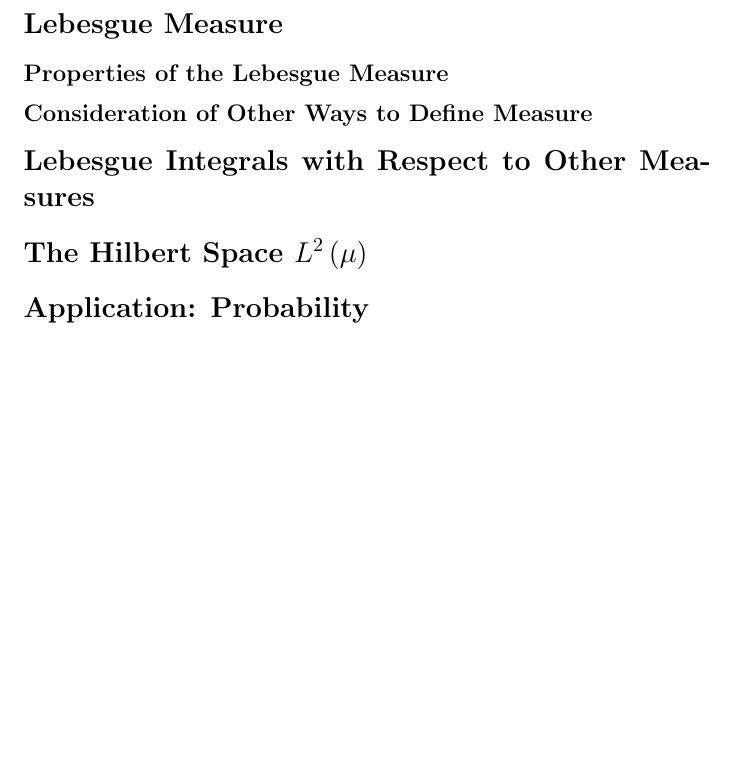
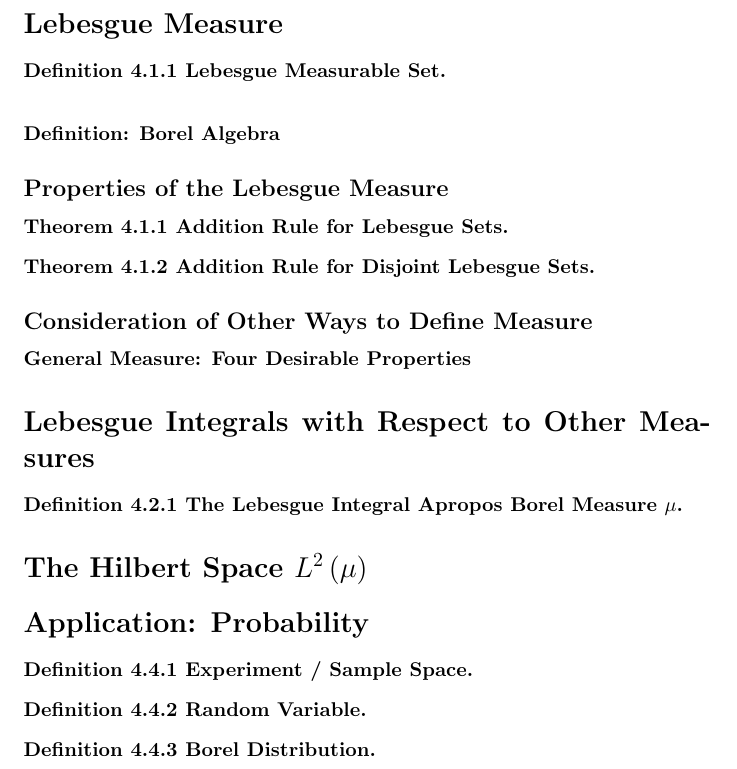
Before and after one commit to thammo4/STAT496, a LaTeX document (Chapter 4.tex): part of the page, cut so that both start at the same text, the shorter picture padded with empty space. Compiled offline with pdfLaTeX.

Commit message:
Update Chapter 4.tex

```diff
--- a/Chapter 4.tex
+++ b/Chapter 4.tex
@@ -10,156 +10,60 @@
 \newtheorem*{two_one_one_defa*}{Definition 2.1.1 (Supremum)}
 
 \newcommand{\Lagr}{L}
+
+
+\newtheorem*{def411*}{Definition 4.1.1 Lebesgue Measurable Set}
+
+\newtheorem*{theorem411*}{Theorem 4.1.1 Addition Rule for Lebesgue Sets}
+\newtheorem*{theorem412*}{Theorem 4.1.2 Addition Rule for Disjoint Lebesgue Sets}
+\newtheorem*{theorem413*}{Theorem 4.1.3}
+
+\newtheorem*{def421*}{Definition 4.2.1 The Lebesgue Integral Apropos Borel Measure $\mu$}
+
+\newtheorem*{def431*}{Definition 4.3.1 Generalized Hilbert Space}
+
+
+\newtheorem*{def441*}{Definition 4.4.1 Experiment / Sample Space}
+\newtheorem*{def442*}{Definition 4.4.2 Random Variable}
+
+\newtheorem*{def443*}{Definition 4.4.3 Borel Distribution}
+
+
+
+
 \begin{document}
 
 
 \section*{Lebesgue Measure}
+\begin{def411*} \end{def411*}
+
+$\newline$
+\textbf{Definition: Borel Algebra}
+
+
+
 \subsection*{Properties of the Lebesgue Measure}
+\begin{theorem411*} \end{theorem411*}
+
+\begin{theorem412*} \end{theorem412*}
+
+
 \subsection*{Consideration of Other Ways to Define Measure}
+\textbf{General Measure: Four Desirable Properties}
 
 \section*{Lebesgue Integrals with Respect to Other Measures}
+
+\begin{def421*} \end{def421*}
 
 \section*{The Hilbert Space $ L^{2}\left(\mu\right) $}
 
 \section*{Application: Probability}
 
+\begin{def441*} \end{def441*}
 
+\begin{def442*} \end{def442*}
 
-
-
-
-
-
-
-
-
-
-
-
-
-
-
-
-
-
-
-
-
-
-
-
-
-
-
-
-
-
-
-
-
-
-
-
-
-
-
-
-
-
-
-
-
-
-
-
-
-
-
-
-
-
-
-
-
-
-
-
-
-
-
-
-
-
-
-
-
-
-
-
-
-
-
-
-
-
-
-
-
-
-
-
-
-
-
-
-
-
-
-
-
-
-
-
-
-
-
-
-
-
-
-
-
-
-
-
-
-
-
-
-
-
-
-
-
-
-
-
-
-
-
-
-
-
-
-
-
-
-
-
-
-
-
-
+\begin{def443*} \end{def443*}
 
 
 
```
